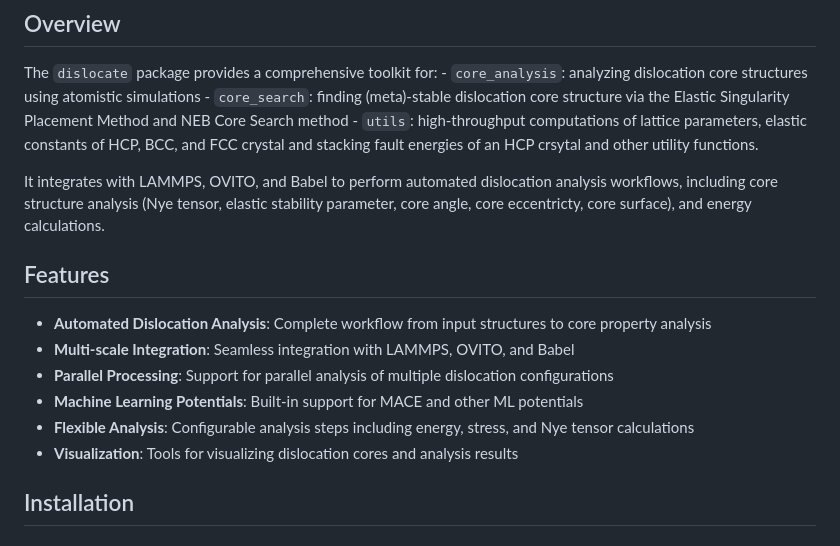
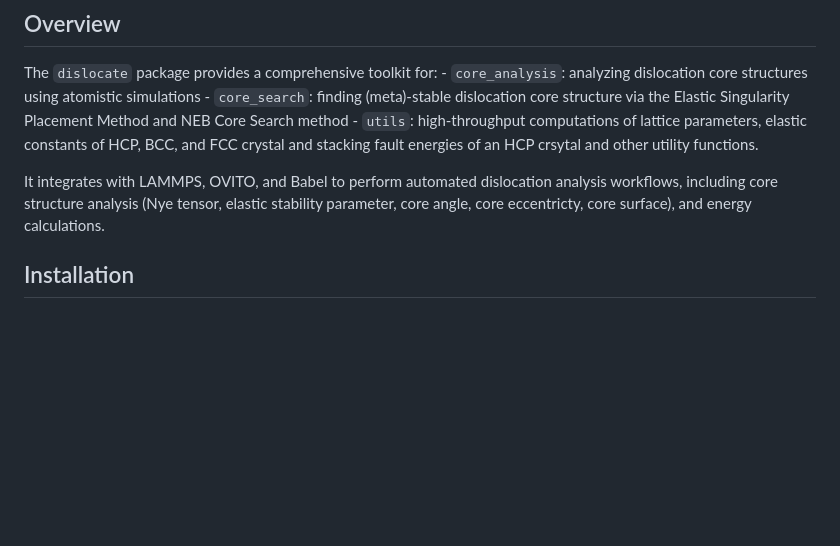
Before and after one commit to dj-shark31/dislocate, a Markdown page: README.md, the part around the change. GitHub-like rendering; blank space fills up the shorter version.

```diff
--- a/README.md
+++ b/README.md
@@ -10,15 +10,6 @@ The `dislocate` package provides a comprehensive toolkit for:
     - `utils`: high-throughput computations of lattice parameters, elastic constants of HCP, BCC, and FCC crystal and stacking fault energies of an HCP crsytal and other utility functions.
 
 It integrates with LAMMPS, OVITO, and Babel to perform automated dislocation analysis workflows, including core structure analysis (Nye tensor, elastic stability parameter, core angle, core eccentricty, core surface), and energy calculations.
-
-## Features
-
-- **Automated Dislocation Analysis**: Complete workflow from input structures to core property analysis
-- **Multi-scale Integration**: Seamless integration with LAMMPS, OVITO, and Babel
-- **Parallel Processing**: Support for parallel analysis of multiple dislocation configurations
-- **Machine Learning Potentials**: Built-in support for MACE and other ML potentials
-- **Flexible Analysis**: Configurable analysis steps including energy, stress, and Nye tensor calculations
-- **Visualization**: Tools for visualizing dislocation cores and analysis results
 
 ## Installation
 
```
